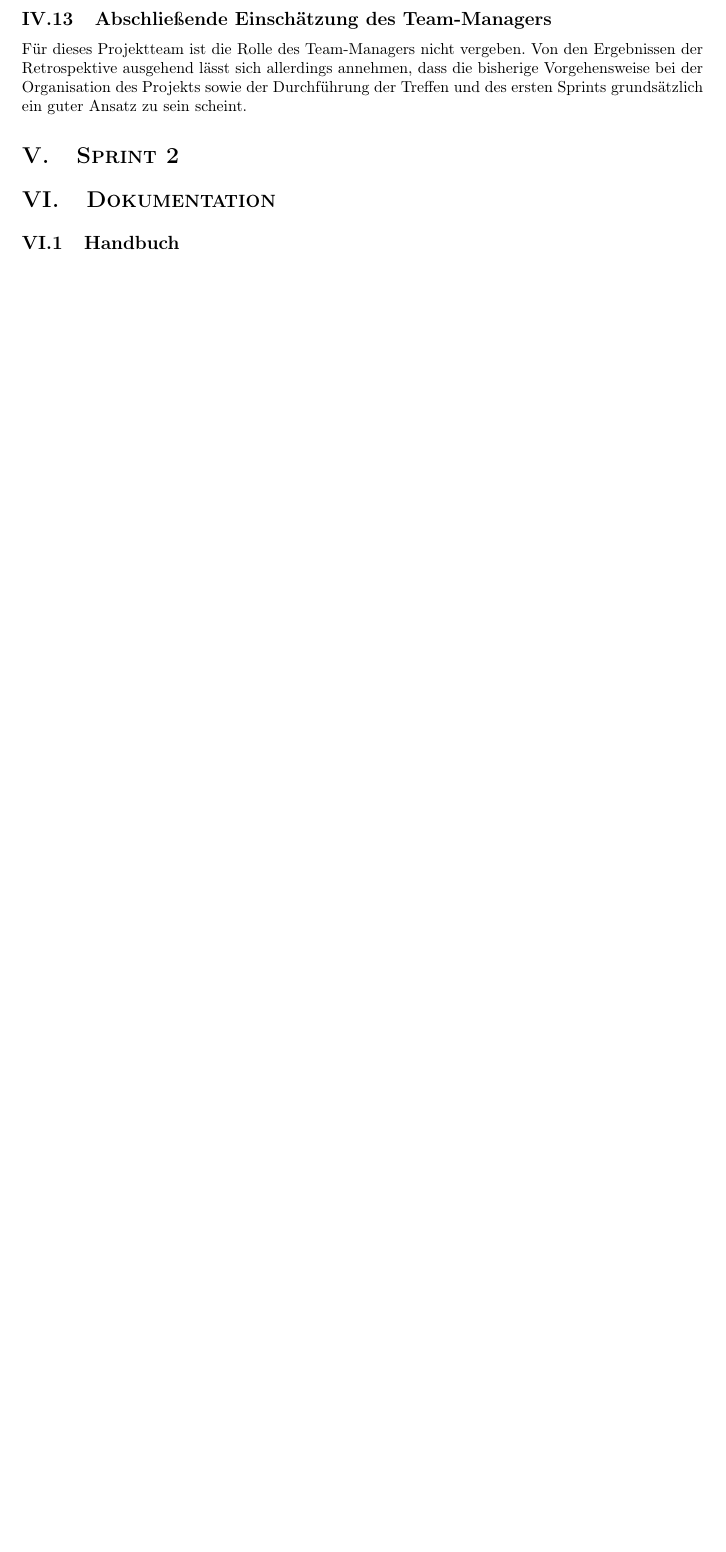
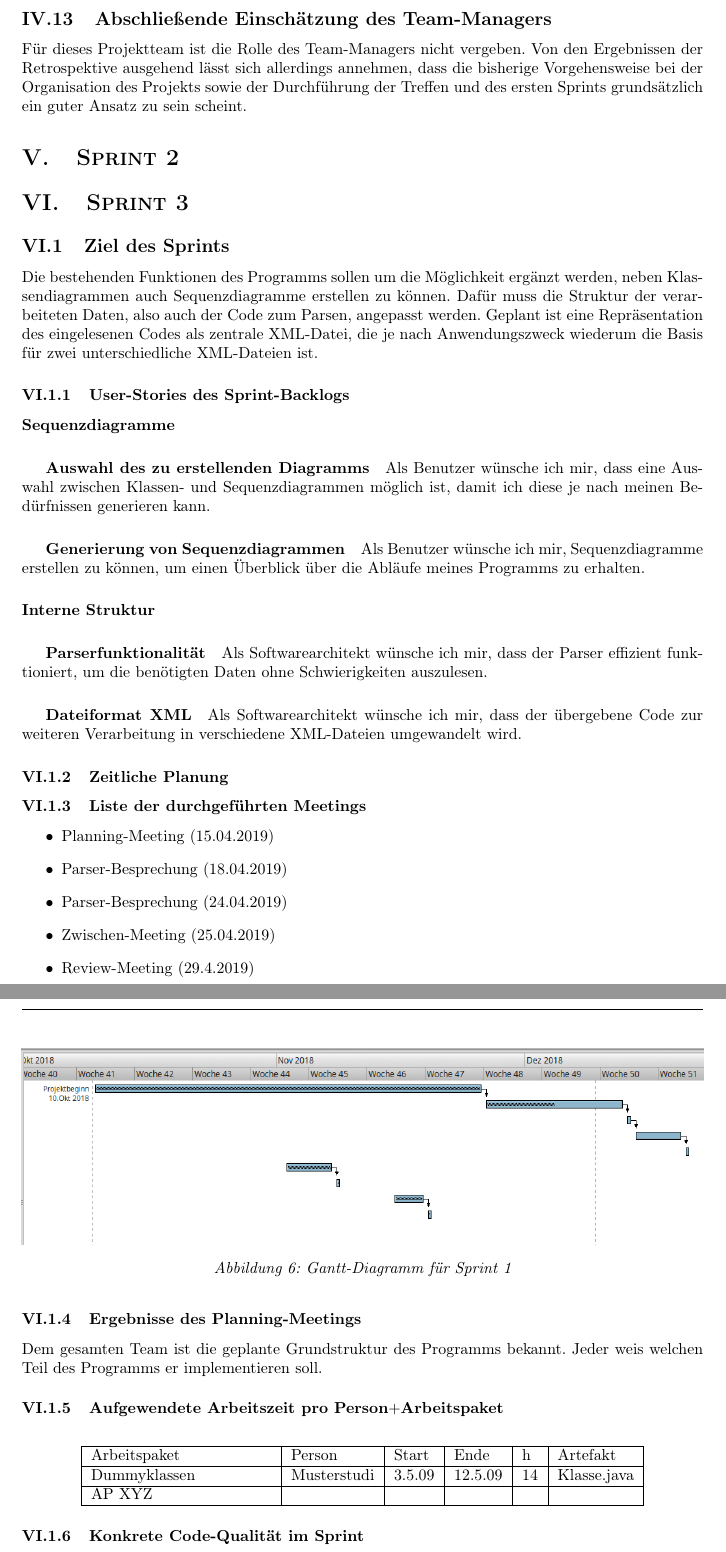
Before and after one commit to coffeemore/puml, a LaTeX document (documentation/projektdokumentation.tex, which reads documentation/sprints/sprint3.tex): part of page 21 of 21 before the commit and two parts of pages 21 and 22 of 23 after it, the two joined at a grey line, cut so that both start at the same text, the shorter picture padded with empty space. Compiled offline with pdfLaTeX.

Commit message:
Angefangen, Dokumentation zu ergänzen (Work in Progress)

```diff
--- a/documentation/projektdokumentation.tex
+++ b/documentation/projektdokumentation.tex
@@ -427,7 +427,15 @@ Sonstige Konventionen:
 \nsecend
 
 \nsecbegin{Sprint 2}
-%% \input{sprint2}
+\input{sprints/sprint2}
+\nsecend
+
+\nsecbegin{Sprint 3}
+\input{sprints/sprint3}
+\nsecend
+
+\nsecbegin{Sprint 4}
+\input{sprints/sprint4}
 \nsecend
 
 %%%%%% weitere Sprints analog
--- /dev/null
+++ b/documentation/sprints/sprint3.tex
@@ -0,0 +1,66 @@
+\nsecbegin{Ziel des Sprints}
+Die bestehenden Funktionen des Programms sollen um die Möglichkeit ergänzt werden, neben Klassendiagrammen auch Sequenzdiagramme erstellen zu können. Dafür muss die Struktur der verarbeiteten Daten, also auch der Code zum Parsen, angepasst werden. Geplant ist eine Repräsentation des eingelesenen Codes als zentrale XML-Datei, die je nach Anwendungszweck wiederum die Basis für zwei unterschiedliche XML-Dateien ist.
+
+% HIER NEUES KLASSENDIAGRAMM HINZUFUEGEN
+%\begin{figure}[hbtp]
+%\centering
+%\includegraphics[scale=0.5]{}
+%\caption{Klassendiagramm des Sprints}
+%\end{figure}
+%\nsecend
+
+\nsecbegin{User-Stories des Sprint-Backlogs}
+\nsecbegin{Sequenzdiagramme}
+\nsecbegin{Auswahl des zu erstellenden Diagramms}
+Als Benutzer wünsche ich mir, dass eine Auswahl zwischen Klassen- und Sequenzdiagrammen möglich ist, damit ich diese je nach meinen Bedürfnissen generieren kann.
+\nsecend
+
+\nsecbegin{Generierung von Sequenzdiagrammen}
+Als Benutzer wünsche ich mir, Sequenzdiagramme erstellen zu können, um einen Überblick über die Abläufe meines Programms zu erhalten.
+\nsecend
+\nsecend%Sequenzdiagramme
+
+\nsecbegin{Interne Struktur}
+\nsecbegin{Parserfunktionalität}
+Als Softwarearchitekt wünsche ich mir, dass der Parser effizient funktioniert, um die benötigten Daten ohne Schwierigkeiten auszulesen.
+\nsecend
+
+\nsecbegin{Dateiformat XML}
+Als Softwarearchitekt wünsche ich mir, dass der übergebene Code zur weiteren Verarbeitung in verschiedene XML-Dateien umgewandelt wird.
+\nsecend
+\nsecend%Interne Struktur
+\nsecend % {User-Stories des Sprint-Backlogs}
+
+\nsecbegin{Zeitliche Planung}
+\begin{figure}[hbtp]
+\centering
+\includegraphics[width=\textwidth]{Bilder/gantt}
+\caption{Gantt-Diagramm für Sprint 1}
+\end{figure}
+\nsecend%Zeitliche Planung
+
+\nsecbegin{Liste der durchgeführten Meetings}
+\begin{itemize}
+\item Planning-Meeting (15.04.2019)
+\item Parser-Besprechung (18.04.2019)
+\item Parser-Besprechung (24.04.2019)
+\item Zwischen-Meeting (25.04.2019)
+\item Review-Meeting (29.4.2019)
+\end{itemize}
+\nsecend%Liste der durchgeführten Meetings
+
+\nsecbegin{Ergebnisse des Planning-Meetings}
+Dem gesamten Team ist die geplante Grundstruktur des Programms bekannt. Jeder weis welchen Teil des Programms er implementieren soll.
+\nsecend
+
+\nsecbegin{Aufgewendete Arbeitszeit pro Person$+$Arbeitspaket}
+\begin{longtable}{|p{4cm}|l|l|l|l|l|}
+        \hline
+        Arbeitspaket & Person & Start & Ende & h & Artefakt\\
+        \hline
+        Dummyklassen & Musterstudi & 3.5.09 & 12.5.09 & 14 & Klasse.java\\ \hline
+        AP XYZ &  &  &  & & \\ \hline
+\end{longtable}
+\nsecend
+
+\nsecbegin{Konkrete Code-Qualität im Sprint}
```
Also changed, not shown: documentation/sprints/sprint1.tex (+1 -1 lines), documentation/sprints/sprint2.tex (added), documentation/sprints/sprint4.tex (added), documentation/sprints/sprint3.tex (40 more changed lines).
